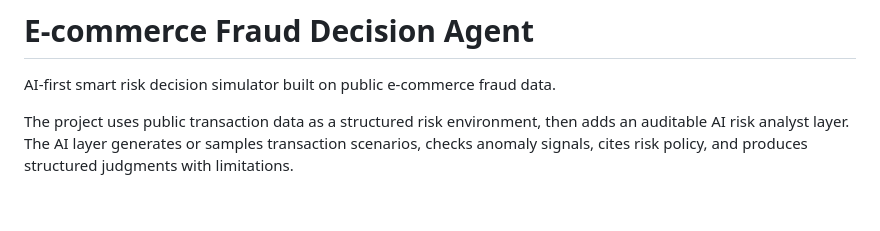
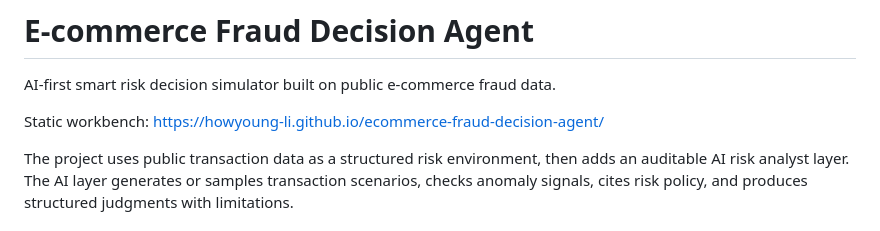
Before and after one commit to Howyoung-Li/ecommerce-fraud-decision-agent, a Markdown page: README.md, the part around the change. Drawn GitHub-style; blank space fills up the shorter version.

Commit message:
Add static workbench link

```diff
--- a/README.md
+++ b/README.md
@@ -1,6 +1,8 @@
 # E-commerce Fraud Decision Agent
 
 AI-first smart risk decision simulator built on public e-commerce fraud data.
+
+Static workbench: https://howyoung-li.github.io/ecommerce-fraud-decision-agent/
 
 The project uses public transaction data as a structured risk environment, then adds an auditable AI risk analyst layer. The AI layer generates or samples transaction scenarios, checks anomaly signals, cites risk policy, and produces structured judgments with limitations.
 
```
